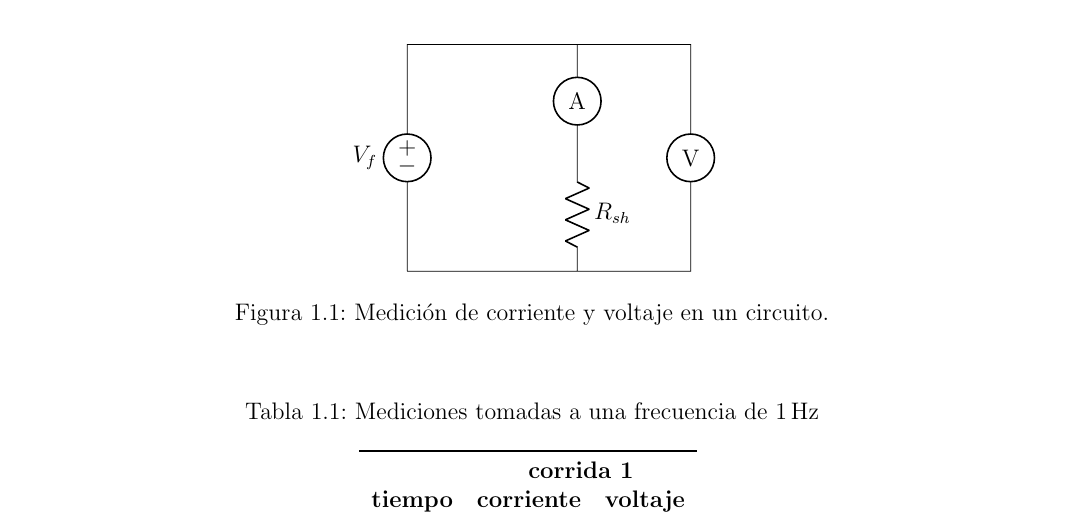
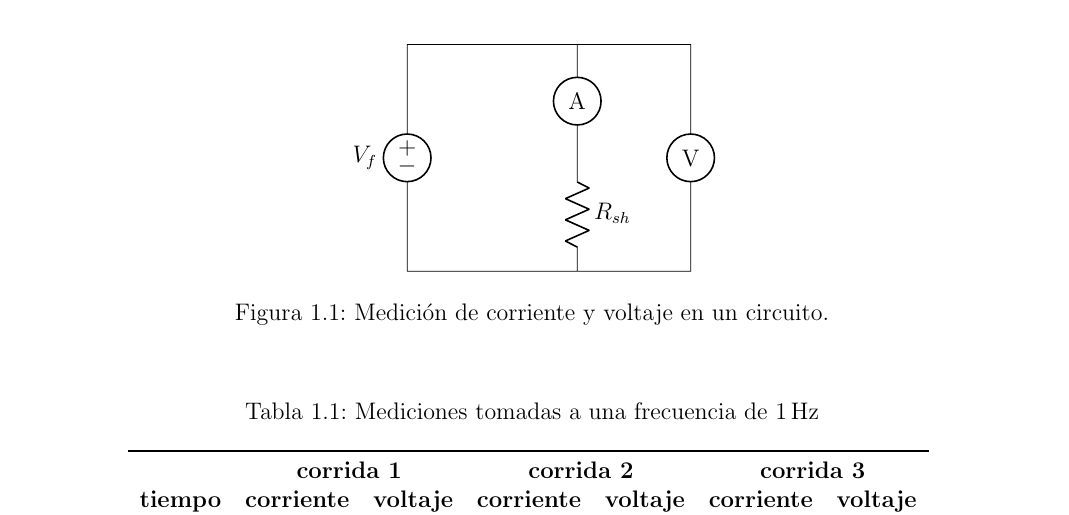
Before and after one commit to juanjorojash/instrumentacion_I, a LaTeX document (instructivo/instructivo.tex): part of page 4 of 13, cut so that both start at the same text. Compiled offline with pdfLaTeX.

Commit message:
Updates from Overleaf

```diff
--- a/instructivo/instructivo.tex
+++ b/instructivo/instructivo.tex
@@ -138,12 +138,11 @@ Realizado por: Juan J. Rojas y Hugo Sanchez Ortiz\\
     \centering
     \caption{Mediciones tomadas a una frecuencia de \SI{1}{\hertz}}
     \vspace{0.5cm}
-    \begin{tabular}{ccc}%
+    \begin{tabular}{ccccccc}%
     \toprule
-    \bfseries &  \multicolumn{2}{c}{\textbf{corrida 1}} \\
-    \bfseries tiempo & \bfseries corriente & \bfseries voltaje \\
-    {[\si{\second}]} & [\si{\ampere}] & [\si{\volt}]\\
-    %\[\si{\second}\] & \[\si{\ampere}\] & \[\si{\volt}\] \\
+    \bfseries &  \multicolumn{2}{c}{\textbf{corrida 1}} & \multicolumn{2}{c}{\textbf{corrida 2}} & \multicolumn{2}{c}{\textbf{corrida 3}}\\
+    \bfseries tiempo & \bfseries corriente & \bfseries voltaje & \bfseries corriente & \bfseries voltaje & \bfseries corriente & \bfseries voltaje\\
+    {[\si{\second}]} & [\si{\ampere}] & [\si{\volt}] & [\si{\ampere}] & [\si{\volt}] & [\si{\ampere}] & [\si{\volt}]\\
     \midrule
     \csvreader[
         late after line=\\,
```
Also changed, not shown: instructivo/instructivo.tex (2 more changed lines).
